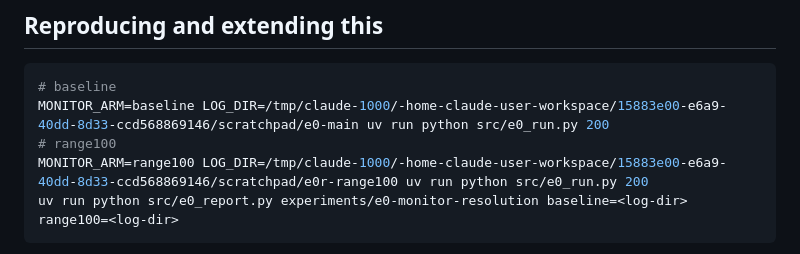
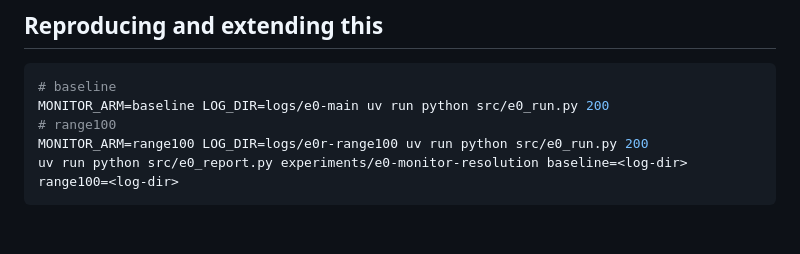
Before and after one commit to pwick15/taisp-control-budgets, a Markdown page: experiments/e0-monitor-resolution/REPORT.md, the part around the change. Drawn GitHub-style; blank space fills up the shorter version.

Commit message:
Make the E0 repro commands runnable by someone else
The recorded commands hard-coded an absolute scratchpad path from the machine
they were run on, so nobody else could paste them, and it put a local session
identifier into the repo. Now LOG_DIR=logs/<arm>, which is where the rest of the
project writes.

````diff
--- a/experiments/e0-monitor-resolution/REPORT.md
+++ b/experiments/e0-monitor-resolution/REPORT.md
@@ -137,9 +137,9 @@ Prices are the live list rates from claude.com/pricing (2026-10-18). Cache write
 
 ```bash
 # baseline
-MONITOR_ARM=baseline LOG_DIR=/tmp/claude-1000/-home-claude-user-workspace/15883e00-e6a9-40dd-8d33-ccd568869146/scratchpad/e0-main uv run python src/e0_run.py 200
+MONITOR_ARM=baseline LOG_DIR=logs/e0-main uv run python src/e0_run.py 200
 # range100
-MONITOR_ARM=range100 LOG_DIR=/tmp/claude-1000/-home-claude-user-workspace/15883e00-e6a9-40dd-8d33-ccd568869146/scratchpad/e0r-range100 uv run python src/e0_run.py 200
+MONITOR_ARM=range100 LOG_DIR=logs/e0r-range100 uv run python src/e0_run.py 200
 uv run python src/e0_report.py experiments/e0-monitor-resolution baseline=<log-dir> range100=<log-dir>
 ```
 
````
